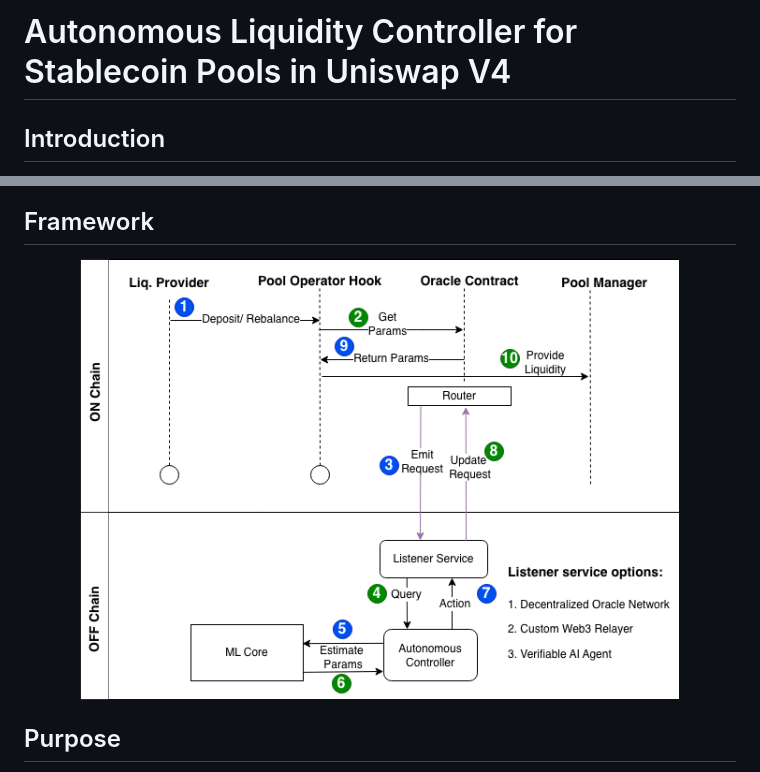
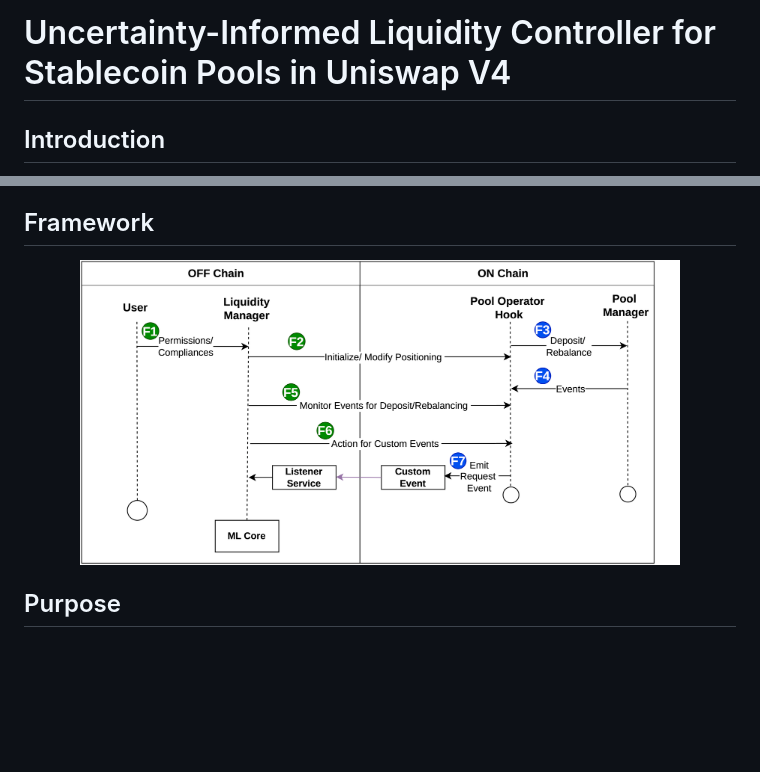
Before and after one commit to aditjosh/ecssmpub, a Markdown page: README.md, 2 parts joined by grey strips. GitHub-like rendering; pictures changed too: images/lpsc_main.png; blank space fills up the shorter version.

```diff
--- a/README.md
+++ b/README.md
@@ -1,4 +1,4 @@
-# Autonomous Liquidity Controller for Stablecoin Pools in Uniswap V4
+# Uncertainty-Informed Liquidity Controller for Stablecoin Pools in Uniswap V4
 
 ## Introduction
 Stablecoin pools are popular in DEX because they offer virtually zero rosk of impermanent loss and allow liquidity providers to earn steady fee income for their capital. SCs are heavily used by traders to lock in profits, hedge against market volatility, and facilitate cross-border transactions. This high volume generates steady trading fees.
```
